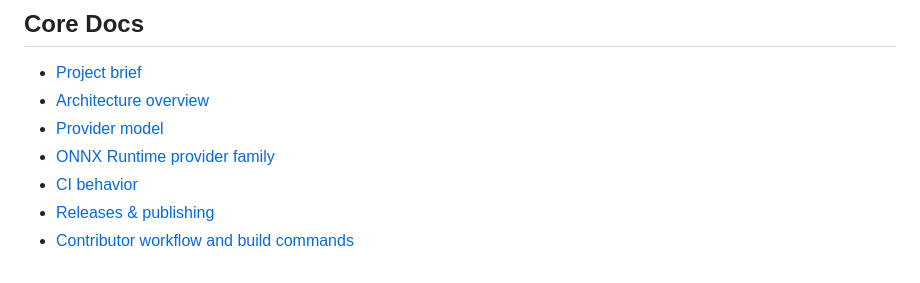
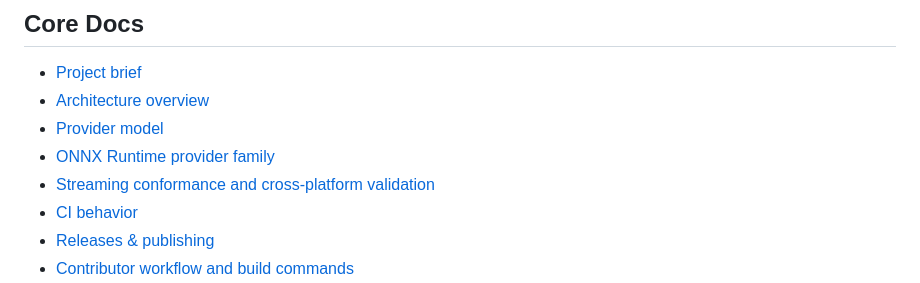
Before and after one commit to independo-gmbh/inderun, a Markdown page: README.md, the part around the change. Rendered like a GitHub page.

```diff
--- a/README.md
+++ b/README.md
@@ -219,6 +219,7 @@ Never place raw API keys in a `TaskRequest`. Providers resolve credentials from
 - [Architecture overview](docs/architecture/architecture.md)
 - [Provider model](docs/architecture/providers.md)
 - [ONNX Runtime provider family](docs/architecture/onnx-runtime-provider-family.md)
+- [Streaming conformance and cross-platform validation](docs/streaming-conformance.md)
 - [CI behavior](docs/ci.md)
 - [Releases & publishing](docs/release.md)
 - [Contributor workflow and build commands](CONTRIBUTING.md)
```
Also changed, not shown: docs/architecture/architecture.md (+1 -1 lines), docs/streaming-conformance.md (added, +177 -0 lines).
